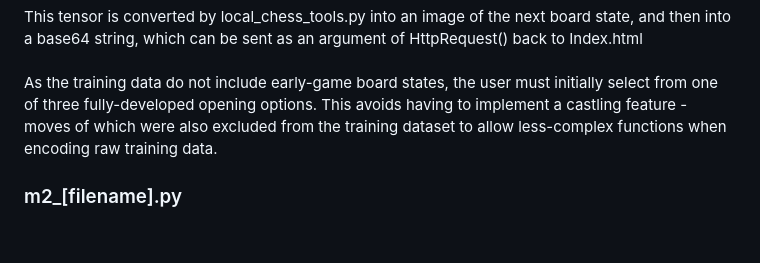
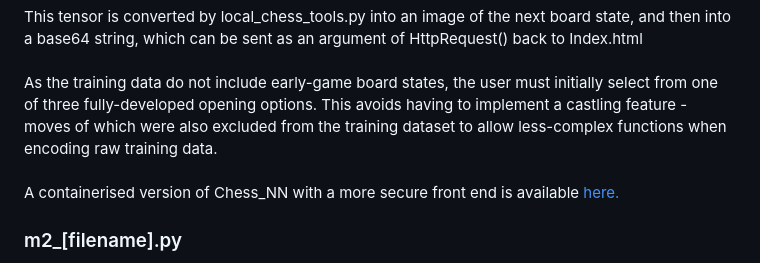
Before and after one commit to colurw/chess_NN, a Markdown page: readme.md, the part around the change. GitHub-like rendering; blank space fills up the shorter version.

```diff
--- a/readme.md
+++ b/readme.md
@@ -141,7 +141,9 @@ HttpRequest() back to Index.html <br><br>
 As the training data do not include early-game board states, the user must initially
 select from one of three fully-developed opening options.  This avoids having to
 implement a castling feature - moves of which were also excluded from the training
-dataset to allow less-complex functions when encoding raw training data. <br clear="right"/>
+dataset to allow less-complex functions when encoding raw training data. <br><br>
+A containerised version of Chess_NN with a more secure front end is available <a href="https://github.com/colurw/chess_NN_webapp">here.</a> <br clear="right"/>
+
 
 ### m2_[filename].py
 Does the same things as the above files, but only considers a subset of
```
